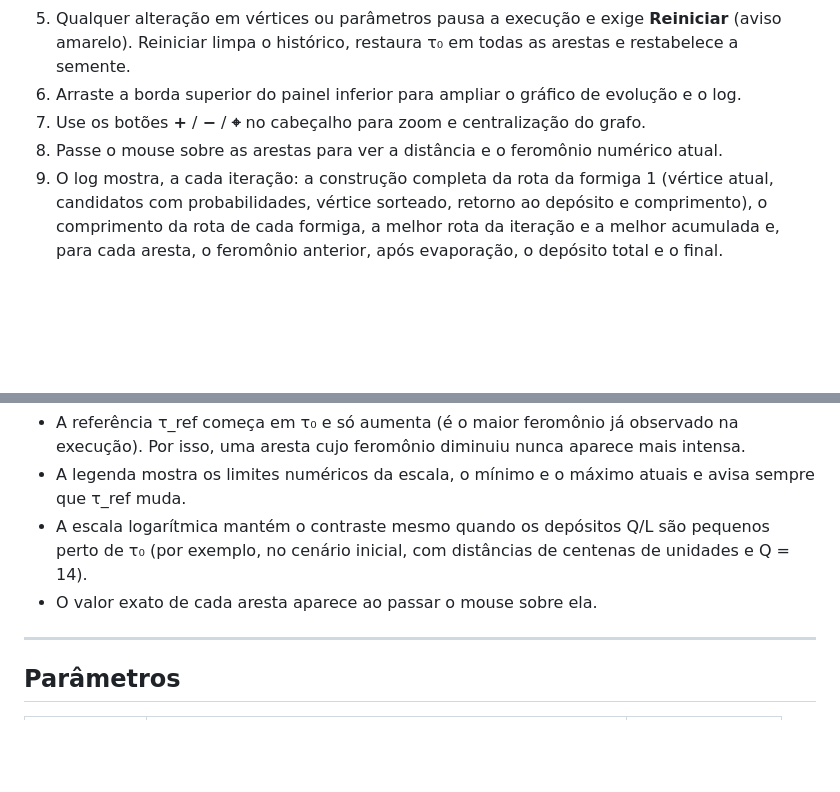
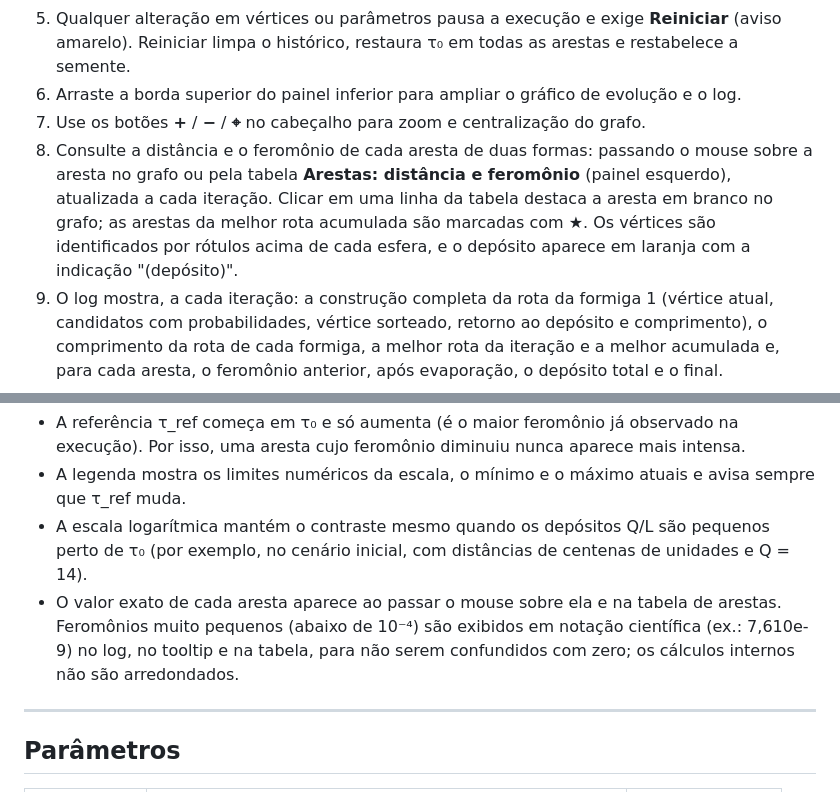
Before and after one commit to MonnikLuianne/simulador-de-otimizacao-por-colonia-de-formigas, a Markdown page: README.md, 2 parts joined by grey strips. Drawn GitHub-style; blank space fills up the shorter version.

Commit message:
Revise edge information display in README
Updated instructions for edge pheromone and distance display.

```diff
--- a/README.md
+++ b/README.md
@@ -38,7 +38,7 @@ A visualização é feita em 3D com Three.js, com arestas coloridas proporcional
 5. Qualquer alteração em vértices ou parâmetros pausa a execução e exige **Reiniciar** (aviso amarelo). Reiniciar limpa o histórico, restaura τ₀ em todas as arestas e restabelece a semente.
 6. Arraste a borda superior do painel inferior para ampliar o gráfico de evolução e o log.
 7. Use os botões **+** / **−** / **⌖** no cabeçalho para zoom e centralização do grafo.
-8. Passe o mouse sobre as arestas para ver a distância e o feromônio numérico atual.
+8. Consulte a distância e o feromônio de cada aresta de duas formas: passando o mouse sobre a aresta no grafo ou pela tabela **Arestas: distância e feromônio** (painel esquerdo), atualizada a cada iteração. Clicar em uma linha da tabela destaca a aresta em branco no grafo; as arestas da melhor rota acumulada são marcadas com ★. Os vértices são identificados por rótulos acima de cada esfera, e o depósito aparece em laranja com a indicação "(depósito)".
 9. O log mostra, a cada iteração: a construção completa da rota da formiga 1 (vértice atual, candidatos com probabilidades, vértice sorteado, retorno ao depósito e comprimento), o comprimento da rota de cada formiga, a melhor rota da iteração e a melhor acumulada e, para cada aresta, o feromônio anterior, após evaporação, o depósito total e o final.
 
 ### Escala visual do feromônio
@@ -48,7 +48,7 @@ A cor de cada aresta segue uma escala **logarítmica fixa**: a intensidade é 1
 - A referência τ_ref começa em τ₀ e só aumenta (é o maior feromônio já observado na execução). Por isso, uma aresta cujo feromônio diminuiu nunca aparece mais intensa.
 - A legenda mostra os limites numéricos da escala, o mínimo e o máximo atuais e avisa sempre que τ_ref muda.
 - A escala logarítmica mantém o contraste mesmo quando os depósitos Q/L são pequenos perto de τ₀ (por exemplo, no cenário inicial, com distâncias de centenas de unidades e Q = 14).
-- O valor exato de cada aresta aparece ao passar o mouse sobre ela.
+- O valor exato de cada aresta aparece ao passar o mouse sobre ela e na tabela de arestas. Feromônios muito pequenos (abaixo de 10⁻⁴) são exibidos em notação científica (ex.: 7,610e-9) no log, no tooltip e na tabela, para não serem confundidos com zero; os cálculos internos não são arredondados.
 
 ---
 
```
